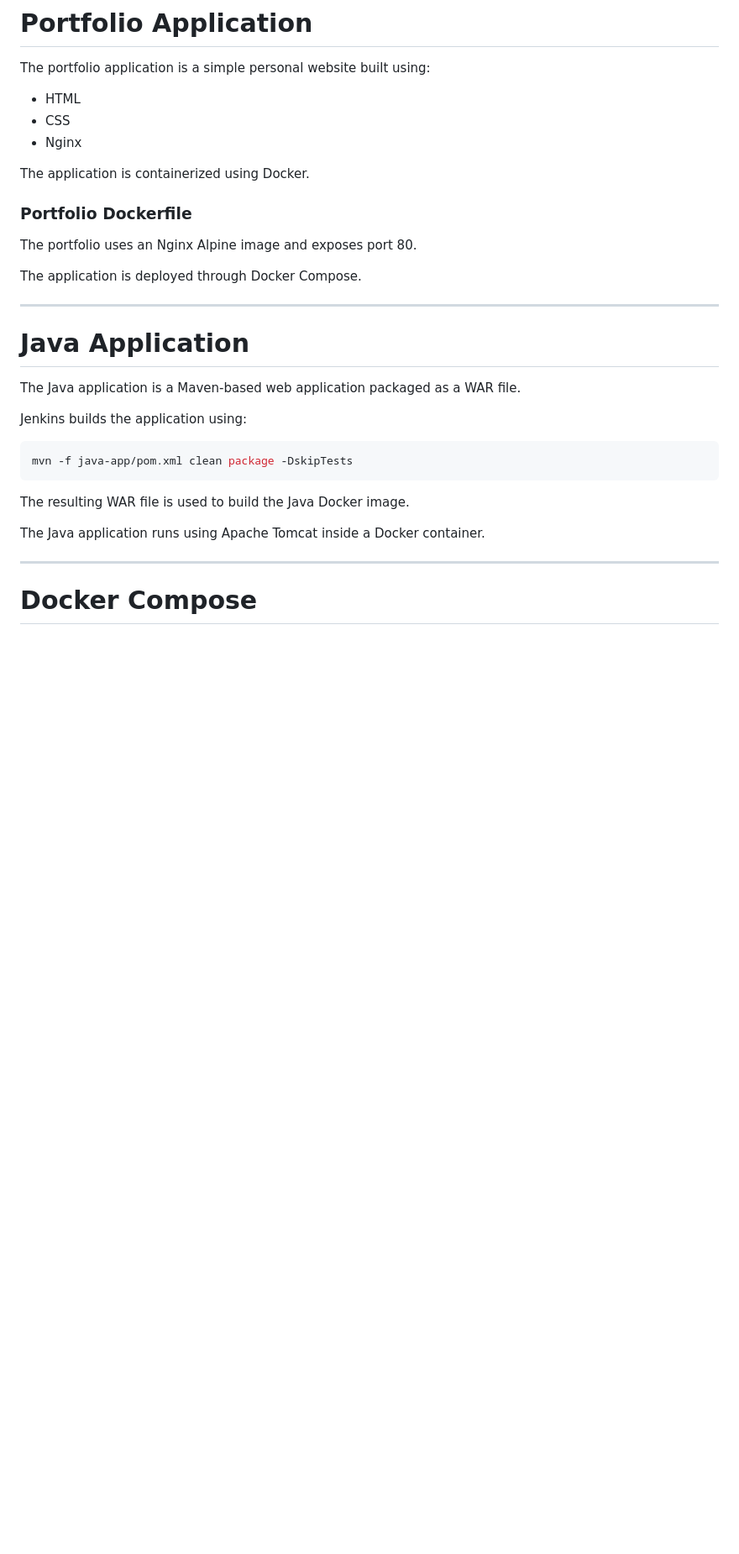
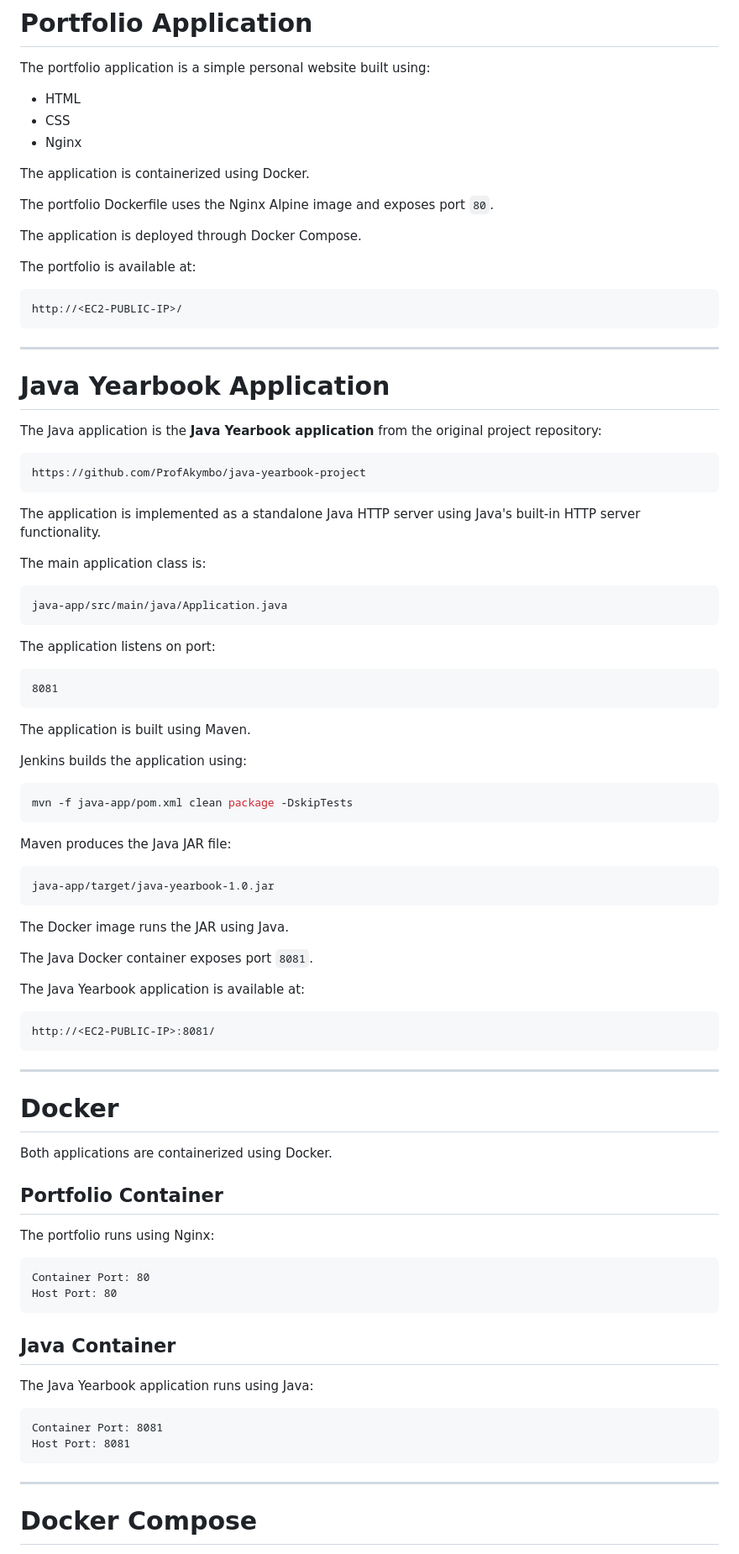
Before and after one commit to Abrahamgeorge-dev/devops-capstone, a Markdown page: README.md, the part around one of its changes. Shown at 84% size. Drawn GitHub-style; blank space fills up the shorter version.

````diff
--- a/README.md
+++ b/README.md
@@ -155,17 +159,41 @@ The portfolio application is a simple personal website built using:
 
 The application is containerized using Docker.
 
-### Portfolio Dockerfile
-
-The portfolio uses an Nginx Alpine image and exposes port 80.
+The portfolio Dockerfile uses the Nginx Alpine image and exposes port `80`.
 
 The application is deployed through Docker Compose.
 
+The portfolio is available at:
+
+```text
+http://<EC2-PUBLIC-IP>/
+```
+
 ---
 
-# Java Application
+# Java Yearbook Application
 
-The Java application is a Maven-based web application packaged as a WAR file.
+The Java application is the **Java Yearbook application** from the original project repository:
+
+```text
+https://github.com/ProfAkymbo/java-yearbook-project
+```
+
+The application is implemented as a standalone Java HTTP server using Java's built-in HTTP server functionality.
+
+The main application class is:
+
+```text
+java-app/src/main/java/Application.java
+```
+
+The application listens on port:
+
+```text
+8081
+```
+
+The application is built using Maven.
 
 Jenkins builds the application using:
 
@@ -173,9 +201,45 @@ Jenkins builds the application using:
 mvn -f java-app/pom.xml clean package -DskipTests
 ```
 
-The resulting WAR file is used to build the Java Docker image.
+Maven produces the Java JAR file:
 
-The Java application runs using Apache Tomcat inside a Docker container.
+```text
+java-app/target/java-yearbook-1.0.jar
+```
+
+The Docker image runs the JAR using Java.
+
+The Java Docker container exposes port `8081`.
+
+The Java Yearbook application is available at:
+
+```text
+http://<EC2-PUBLIC-IP>:8081/
+```
+
+---
+
+# Docker
+
+Both applications are containerized using Docker.
+
+## Portfolio Container
+
+The portfolio runs using Nginx:
+
+```text
+Container Port: 80
+Host Port: 80
+```
+
+## Java Container
+
+The Java Yearbook application runs using Java:
+
+```text
+Container Port: 8081
+Host Port: 8081
+```
 
 ---
 
````
Also changed, not shown: other parts of README.md (+118 -61 lines).
